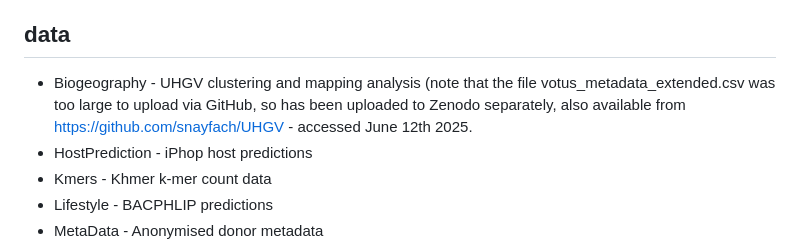
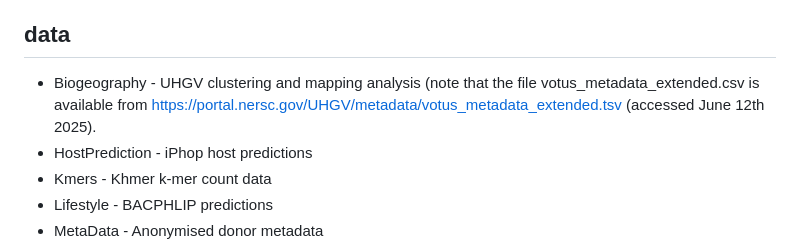
Before and after one commit to LSHillary/FecalViromeOptimisation, a Markdown page: README.md, the part around the change. Rendered like a GitHub page.

```diff
--- a/README.md
+++ b/README.md
@@ -12,7 +12,7 @@ For sequencing data, all raw fastq files have been deposited in the NCBI SRA und
 Assembled vOTU sequences will also be uploaded to NCBI GenBank under BioProject PRJNA1331857.
 
 ## data
-- Biogeography - UHGV clustering and mapping analysis (note that the file votus_metadata_extended.csv was too large to upload via GitHub, so has been uploaded to Zenodo separately, also available from https://github.com/snayfach/UHGV - accessed June 12th 2025.
+- Biogeography - UHGV clustering and mapping analysis (note that the file votus_metadata_extended.csv is available from https://portal.nersc.gov/UHGV/metadata/votus_metadata_extended.tsv (accessed June 12th 2025).
 - HostPrediction - iPhop host predictions
 - Kmers - Khmer k-mer count data
 - Lifestyle - BACPHLIP predictions
```
